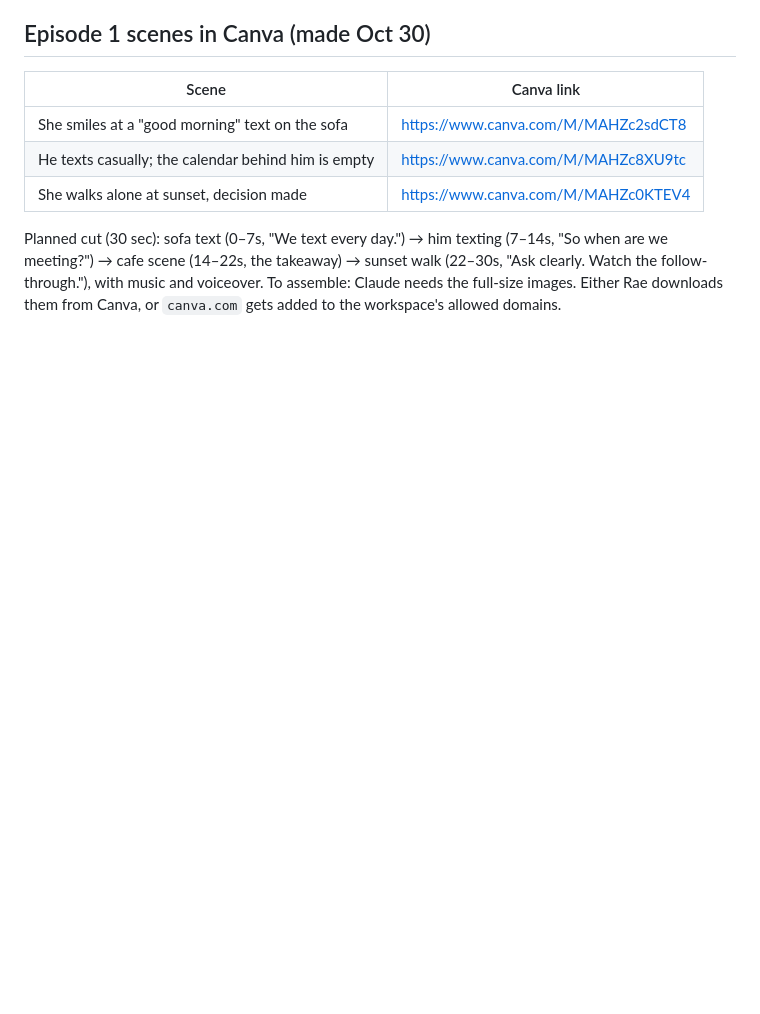
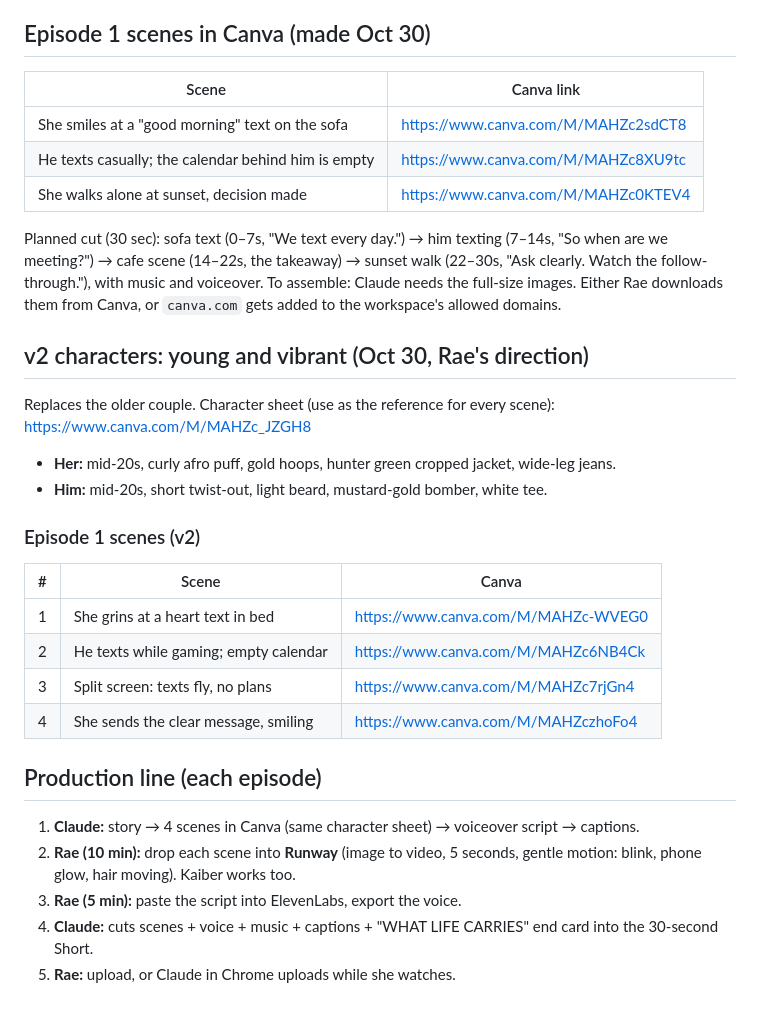
Before and after one commit to Raeschelle3/Noah-and-Nyla-, a Markdown page: docs/what-life-carries.md, the part around the change. Rendered like a GitHub page; blank space fills up the shorter version.

```diff
--- a/docs/what-life-carries.md
+++ b/docs/what-life-carries.md
@@ -55,3 +55,23 @@ Voiceover: "The words sound right. But the plans keep changing. One change isn't
 
 Planned cut (30 sec): sofa text (0–7s, "We text every day.") → him texting (7–14s, "So when are we meeting?") → cafe scene (14–22s, the takeaway) → sunset walk (22–30s, "Ask clearly. Watch the follow-through."), with music and voiceover.
 To assemble: Claude needs the full-size images. Either Rae downloads them from Canva, or `canva.com` gets added to the workspace's allowed domains.
+
+## v2 characters: young and vibrant (Oct 30, Rae's direction)
+Replaces the older couple. Character sheet (use as the reference for every scene): https://www.canva.com/M/MAHZc_JZGH8
+- **Her:** mid-20s, curly afro puff, gold hoops, hunter green cropped jacket, wide-leg jeans.
+- **Him:** mid-20s, short twist-out, light beard, mustard-gold bomber, white tee.
+
+### Episode 1 scenes (v2)
+| # | Scene | Canva |
+|---|---|---|
+| 1 | She grins at a heart text in bed | https://www.canva.com/M/MAHZc-WVEG0 |
+| 2 | He texts while gaming; empty calendar | https://www.canva.com/M/MAHZc6NB4Ck |
+| 3 | Split screen: texts fly, no plans | https://www.canva.com/M/MAHZc7rjGn4 |
+| 4 | She sends the clear message, smiling | https://www.canva.com/M/MAHZczhoFo4 |
+
+## Production line (each episode)
+1. **Claude:** story → 4 scenes in Canva (same character sheet) → voiceover script → captions.
+2. **Rae (10 min):** drop each scene into **Runway** (image to video, 5 seconds, gentle motion: blink, phone glow, hair moving). Kaiber works too.
+3. **Rae (5 min):** paste the script into ElevenLabs, export the voice.
+4. **Claude:** cuts scenes + voice + music + captions + "WHAT LIFE CARRIES" end card into the 30-second Short.
+5. **Rae:** upload, or Claude in Chrome uploads while she watches.
```
Also changed, not shown: docs/pmp-waitlist-funnel.md (added, +52 -0 lines).
